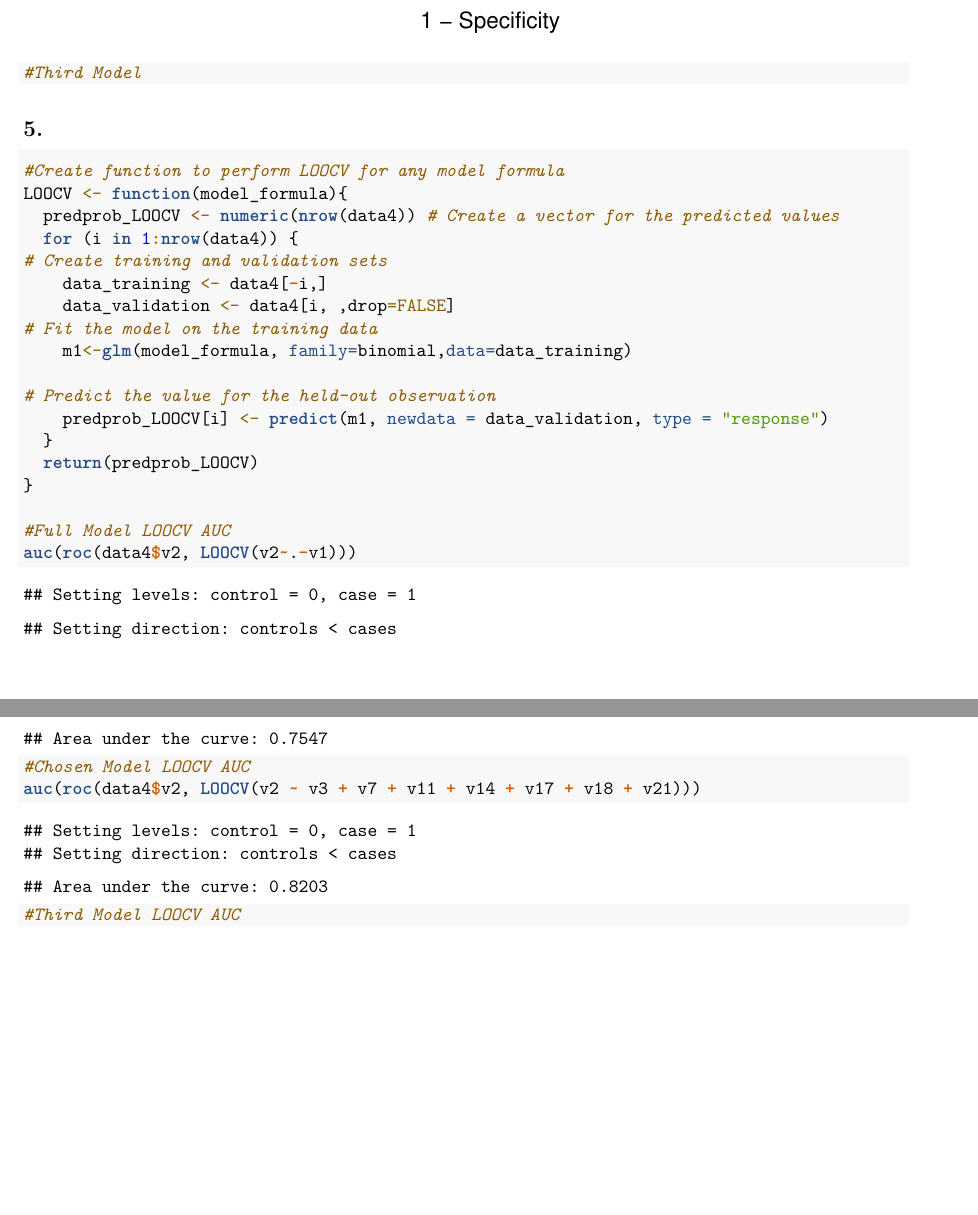
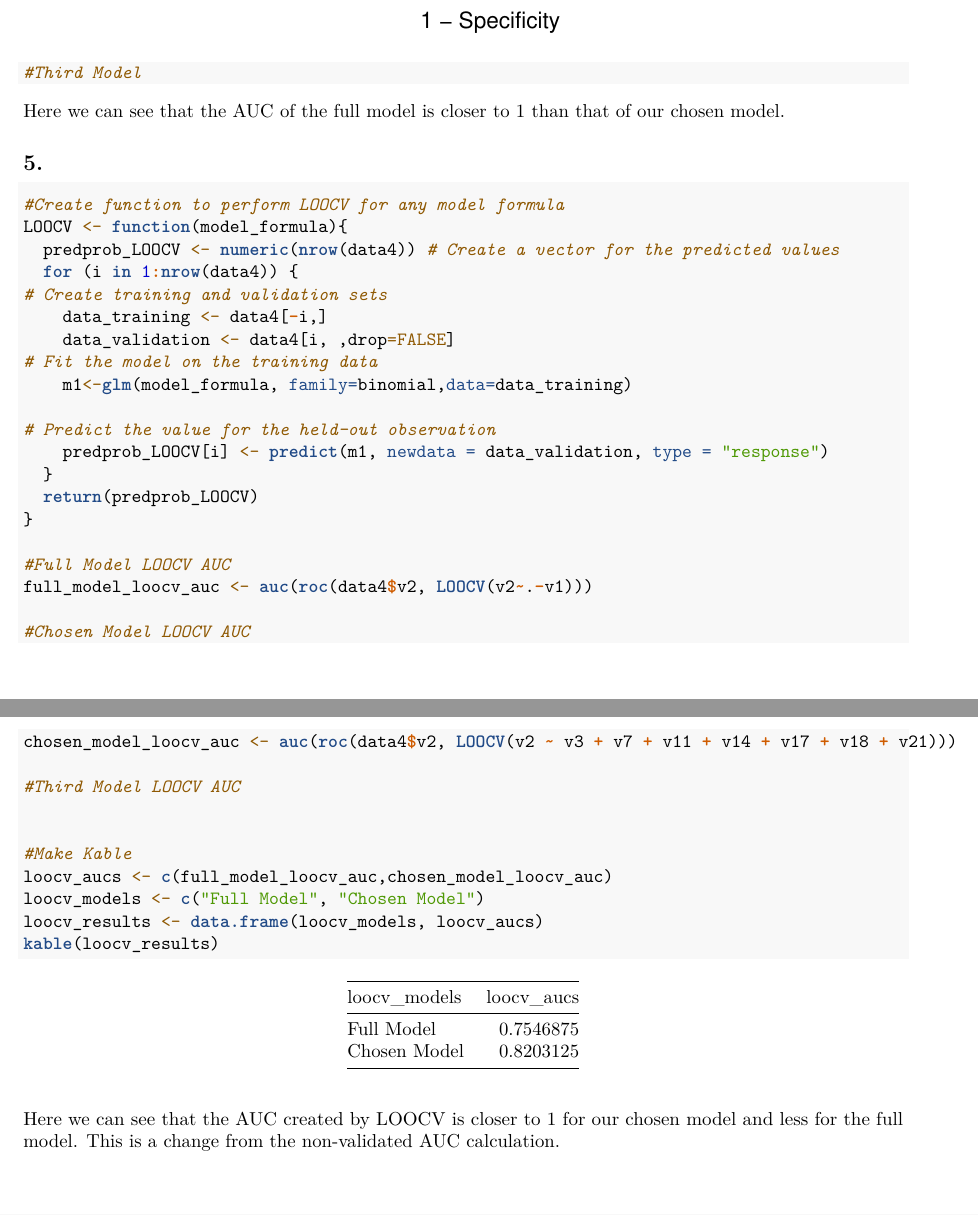
Before and after one commit to williamdziuk/Categorical-Data-Analysis-CA1, an R Markdown document (assignment_4.Rmd): two parts of pages 5 and 6 of 6, joined at a grey line, cut so that both start at the same text. Rendered offline with R 4.5, knitr and Pandoc, then LaTeX, with nearby package versions; some code elsewhere in the file could not run offline.

Commit message:
I added a Kable and 2 writeups

````diff
--- a/assignment_4.Rmd
+++ b/assignment_4.Rmd
@@ -151,7 +151,7 @@ kable(acc_results)
 ## 4.
 
 
-```{r}
+```{r, message=FALSE}
 #Plot full model ROC
 predprob_full<- predict(m_full, type = "response")
 full_model_ROC <- roc(data4$v2, predprob_full)
@@ -166,11 +166,13 @@ plot(chosen_model_ROC,legacy.axes = TRUE,print.auc = T)
 #Third Model
 
 ```
+Here we can see that the AUC of the full model is closer to 1 than that of our chosen model.
+
 
 
 ## 5.
 
-```{r}
+```{r, message=FALSE}
 #Create function to perform LOOCV for any model formula
 LOOCV <- function(model_formula){
   predprob_LOOCV <- numeric(nrow(data4)) # Create a vector for the predicted values
@@ -188,12 +190,18 @@ LOOCV <- function(model_formula){
 }
 
 #Full Model LOOCV AUC
-auc(roc(data4$v2, LOOCV(v2~.-v1)))
+full_model_loocv_auc <- auc(roc(data4$v2, LOOCV(v2~.-v1)))
 
 #Chosen Model LOOCV AUC
-auc(roc(data4$v2, LOOCV(v2 ~ v3 + v7 + v11 + v14 + v17 + v18 + v21)))
+chosen_model_loocv_auc <- auc(roc(data4$v2, LOOCV(v2 ~ v3 + v7 + v11 + v14 + v17 + v18 + v21)))
 
 #Third Model LOOCV AUC
 
 
+#Make Kable
+loocv_aucs <- c(full_model_loocv_auc,chosen_model_loocv_auc)
+loocv_models <- c("Full Model", "Chosen Model")
+loocv_results <- data.frame(loocv_models, loocv_aucs)
+kable(loocv_results)
 ```
+Here we can see that the AUC created by LOOCV is closer to 1 for our chosen model and less for the full model. This is a change from the non-validated AUC calculation.
````
